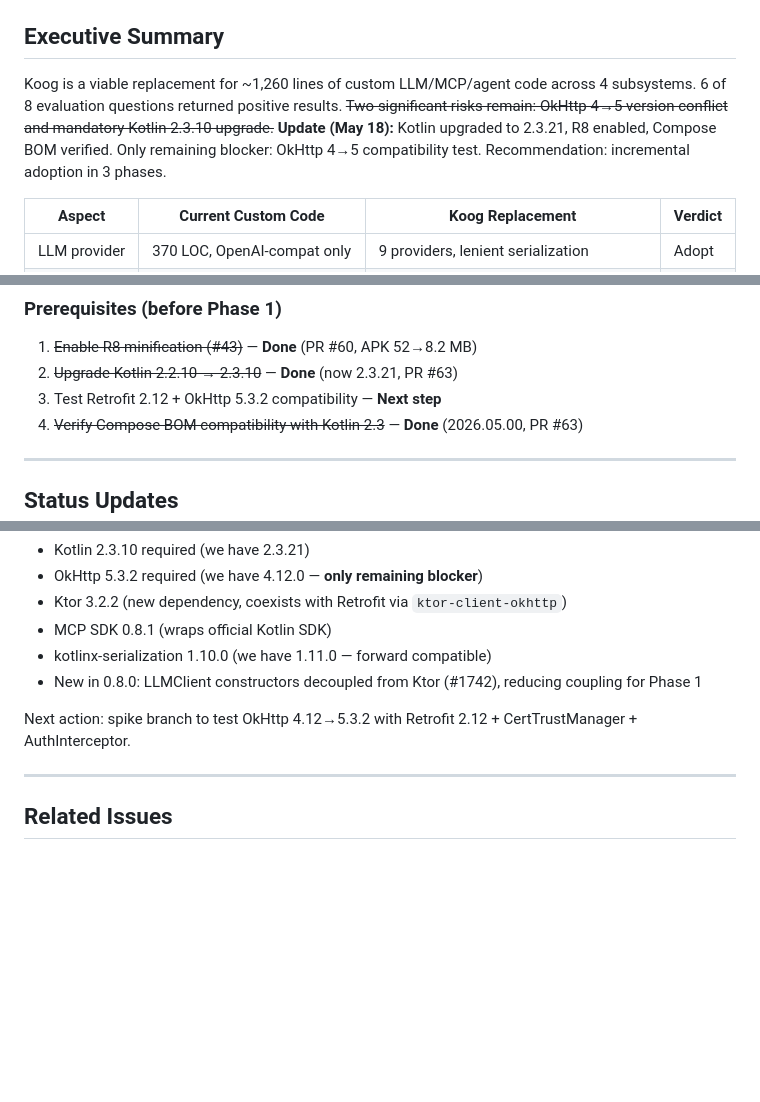
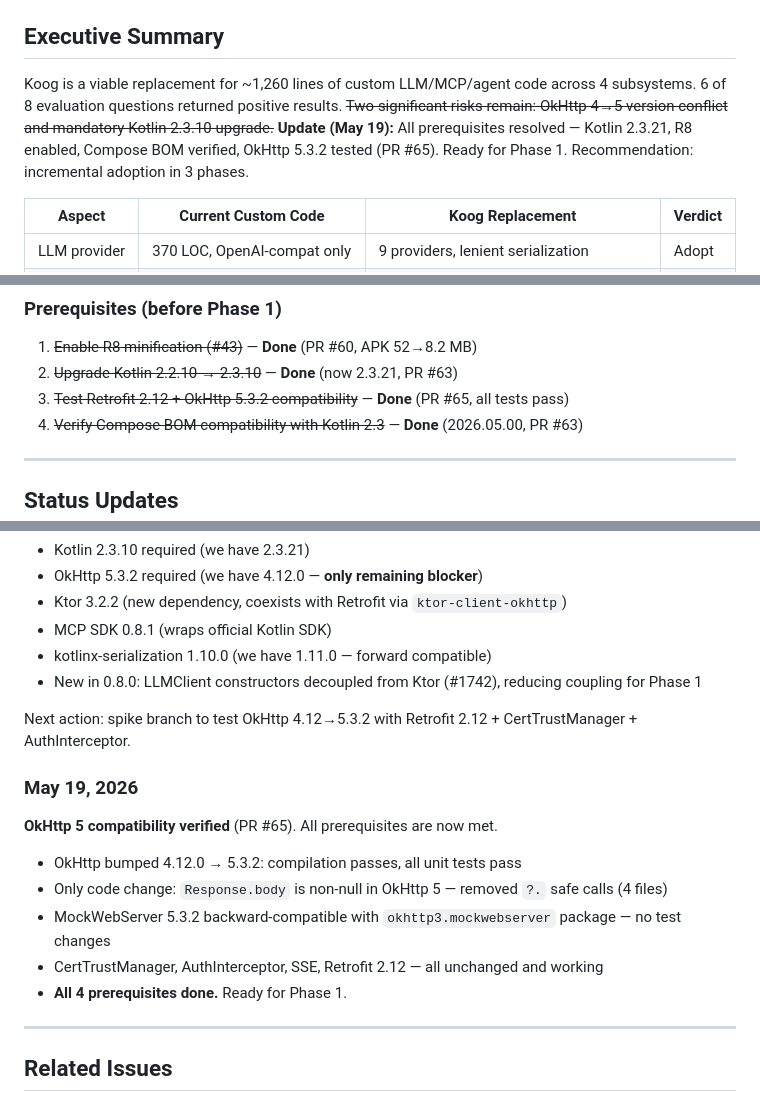
Before and after one commit to leogallego/ansible-jane, a Markdown page: docs/specs/koog-evaluation.md, 3 parts joined by grey strips. Drawn GitHub-style; blank space fills up the shorter version.

Commit message:
Update Koog evaluation: all prerequisites met
OkHttp 5.3.2 compatibility verified (PR #65). All 4 prerequisites
are now resolved. Ready for Phase 1: replace OpenAiCompatibleProvider
with Koog's OpenAILLMClient.

Refs: #56

Assisted-by: Claude Opus 4.6 (1M context) <noreply@anthropic.com>

```diff
--- a/docs/specs/koog-evaluation.md
+++ b/docs/specs/koog-evaluation.md
@@ -7,7 +7,7 @@
 
 ## Executive Summary
 
-Koog is a viable replacement for ~1,260 lines of custom LLM/MCP/agent code across 4 subsystems. 6 of 8 evaluation questions returned positive results. ~~Two significant risks remain: OkHttp 4→5 version conflict and mandatory Kotlin 2.3.10 upgrade.~~ **Update (May 18):** Kotlin upgraded to 2.3.21, R8 enabled, Compose BOM verified. Only remaining blocker: OkHttp 4→5 compatibility test. Recommendation: incremental adoption in 3 phases.
+Koog is a viable replacement for ~1,260 lines of custom LLM/MCP/agent code across 4 subsystems. 6 of 8 evaluation questions returned positive results. ~~Two significant risks remain: OkHttp 4→5 version conflict and mandatory Kotlin 2.3.10 upgrade.~~ **Update (May 19):** All prerequisites resolved — Kotlin 2.3.21, R8 enabled, Compose BOM verified, OkHttp 5.3.2 tested (PR #65). Ready for Phase 1. Recommendation: incremental adoption in 3 phases.
 
 | Aspect | Current Custom Code | Koog Replacement | Verdict |
 |--------|-------------------|------------------|---------|
@@ -420,7 +420,7 @@ User opens Assistant
 
 1. ~~Enable R8 minification (#43)~~ — **Done** (PR #60, APK 52→8.2 MB)
 2. ~~Upgrade Kotlin 2.2.10 → 2.3.10~~ — **Done** (now 2.3.21, PR #63)
-3. Test Retrofit 2.12 + OkHttp 5.3.2 compatibility — **Next step**
+3. ~~Test Retrofit 2.12 + OkHttp 5.3.2 compatibility~~ — **Done** (PR #65, all tests pass)
 4. ~~Verify Compose BOM compatibility with Kotlin 2.3~~ — **Done** (2026.05.00, PR #63)
 
 ---
@@ -439,6 +439,16 @@ All prerequisites except OkHttp 5 compatibility are resolved. Koog 0.8.0 (latest
 
 Next action: spike branch to test OkHttp 4.12→5.3.2 with Retrofit 2.12 + CertTrustManager + AuthInterceptor.
 
+### May 19, 2026
+
+**OkHttp 5 compatibility verified** (PR #65). All prerequisites are now met.
+
+- OkHttp bumped 4.12.0 → 5.3.2: compilation passes, all unit tests pass
+- Only code change: `Response.body` is non-null in OkHttp 5 — removed `?.` safe calls (4 files)
+- MockWebServer 5.3.2 backward-compatible with `okhttp3.mockwebserver` package — no test changes
+- CertTrustManager, AuthInterceptor, SSE, Retrofit 2.12 — all unchanged and working
+- **All 4 prerequisites done.** Ready for Phase 1.
+
 ---
 
 ## Related Issues
```
